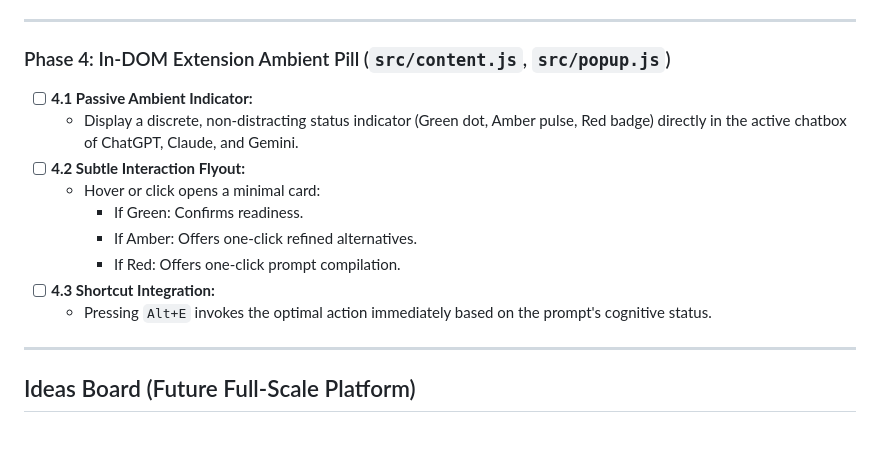
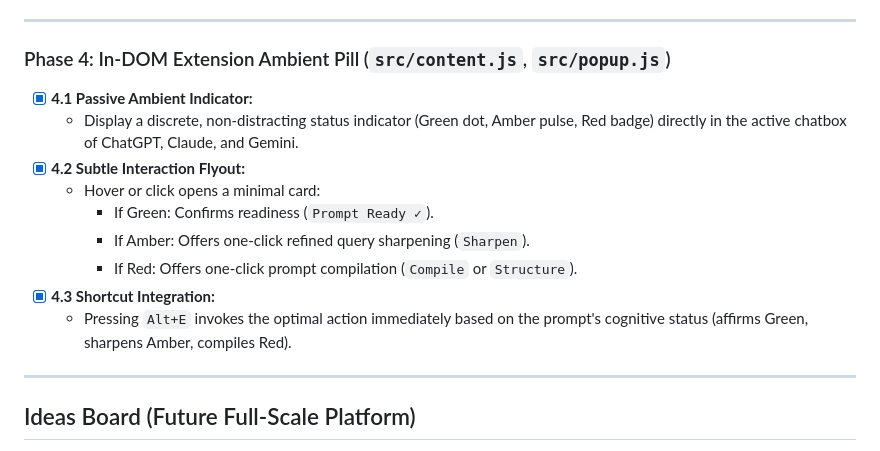
Before and after one commit to MrYharon/Echo, a Markdown page: IMPLEMENTATION_PLAN.md, the part around the change. Rendered like a GitHub page.

Commit message:
docs: mark phase 4 complete in implementation plan

```diff
--- a/IMPLEMENTATION_PLAN.md
+++ b/IMPLEMENTATION_PLAN.md
@@ -91,15 +91,15 @@
 ---
 
 ### Phase 4: In-DOM Extension Ambient Pill (`src/content.js`, `src/popup.js`)
-- [ ] **4.1 Passive Ambient Indicator:**
+- [x] **4.1 Passive Ambient Indicator:**
   - Display a discrete, non-distracting status indicator (Green dot, Amber pulse, Red badge) directly in the active chatbox of ChatGPT, Claude, and Gemini.
-- [ ] **4.2 Subtle Interaction Flyout:**
+- [x] **4.2 Subtle Interaction Flyout:**
   - Hover or click opens a minimal card:
-    - If Green: Confirms readiness.
-    - If Amber: Offers one-click refined alternatives.
-    - If Red: Offers one-click prompt compilation.
-- [ ] **4.3 Shortcut Integration:**
-  - Pressing `Alt+E` invokes the optimal action immediately based on the prompt's cognitive status.
+    - If Green: Confirms readiness (`Prompt Ready ✓`).
+    - If Amber: Offers one-click refined query sharpening (`Sharpen`).
+    - If Red: Offers one-click prompt compilation (`Compile` or `Structure`).
+- [x] **4.3 Shortcut Integration:**
+  - Pressing `Alt+E` invokes the optimal action immediately based on the prompt's cognitive status (affirms Green, sharpens Amber, compiles Red).
 
 ---
 
```
